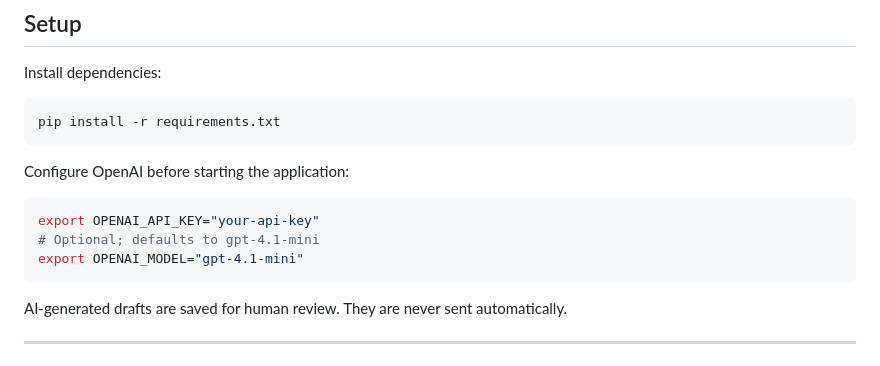
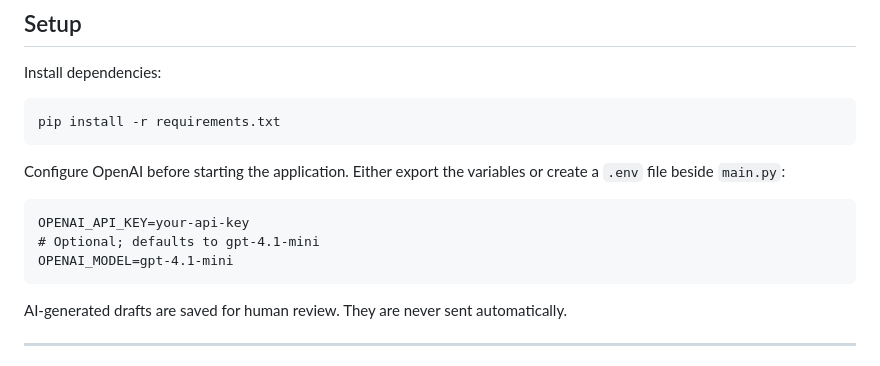
Before and after one commit to semutLLC/semut-trace, a Markdown page: README.md, the part around the change. Rendered like a GitHub page.

Commit message:
Document project env file loading

````diff
--- a/README.md
+++ b/README.md
@@ -178,12 +178,12 @@ Install dependencies:
 pip install -r requirements.txt
 ```
 
-Configure OpenAI before starting the application:
+Configure OpenAI before starting the application. Either export the variables or create a `.env` file beside `main.py`:
 
-```bash
-export OPENAI_API_KEY="your-api-key"
+```dotenv
+OPENAI_API_KEY=your-api-key
 # Optional; defaults to gpt-4.1-mini
-export OPENAI_MODEL="gpt-4.1-mini"
+OPENAI_MODEL=gpt-4.1-mini
 ```
 
 AI-generated drafts are saved for human review. They are never sent automatically.
````
